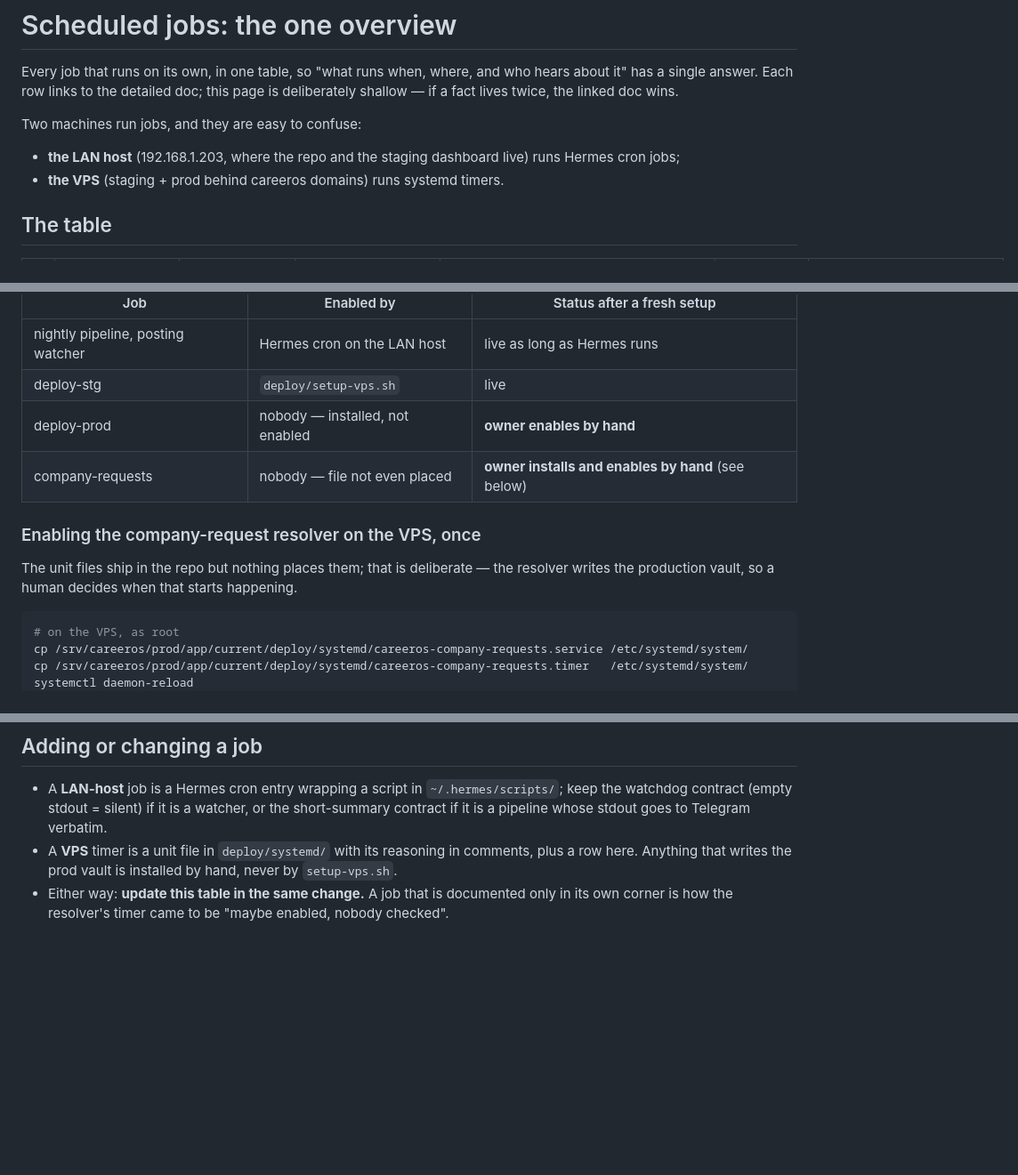
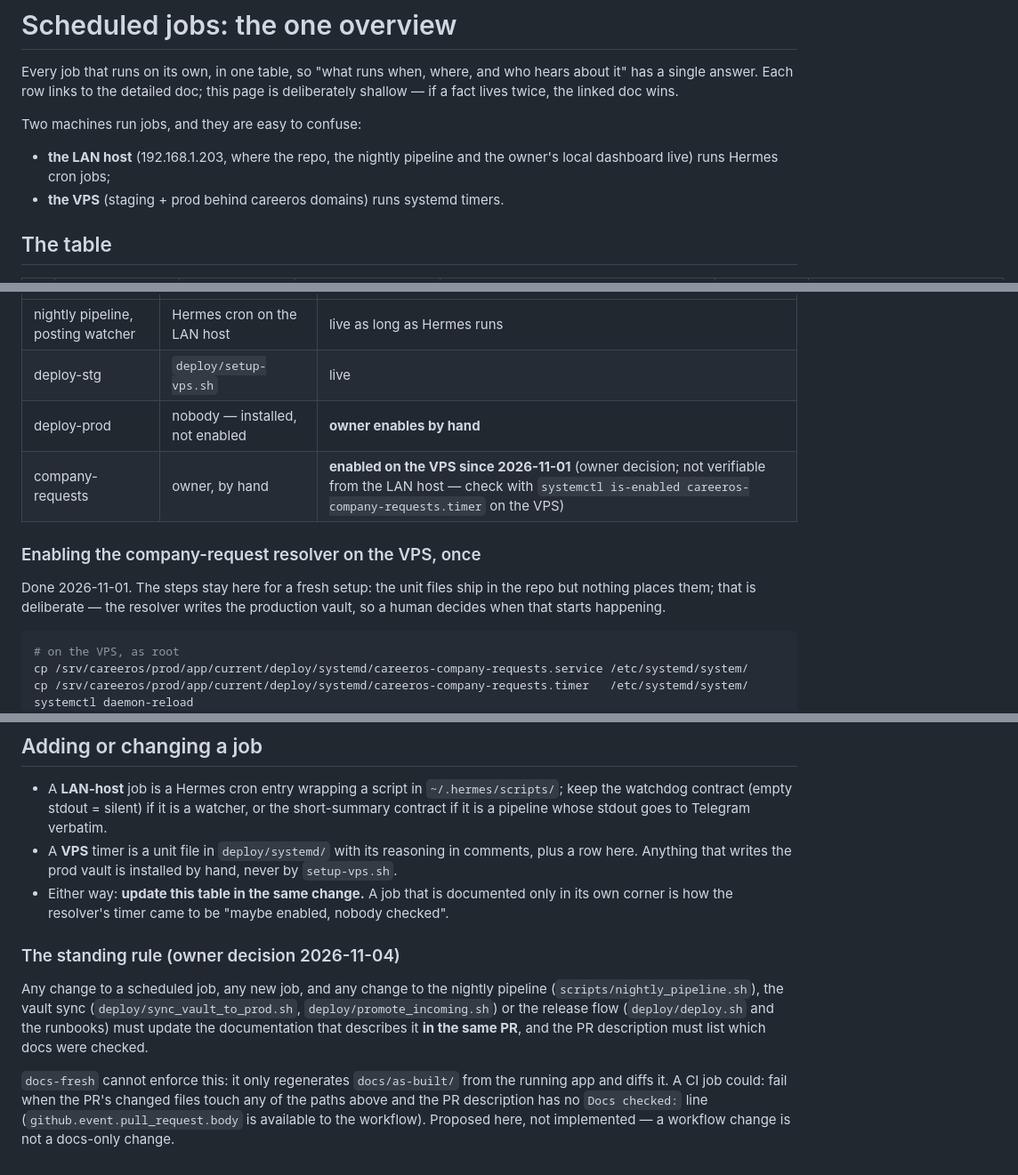
Before and after one commit to jozzian-agent/careeros-work-copy, a Markdown page: docs/runbooks/scheduled-jobs.md, 3 parts joined by grey strips. Shown at 89% size. GitHub-like rendering; blank space fills up the shorter version.

````diff
--- a/docs/runbooks/scheduled-jobs.md
+++ b/docs/runbooks/scheduled-jobs.md
@@ -7,8 +7,8 @@ the linked doc wins.
 
 Two machines run jobs, and they are easy to confuse:
 
-- **the LAN host** (192.168.1.203, where the repo and the staging
-  dashboard live) runs Hermes cron jobs;
+- **the LAN host** (192.168.1.203, where the repo, the nightly pipeline
+  and the owner's local dashboard live) runs Hermes cron jobs;
 - **the VPS** (staging + prod behind careeros domains) runs systemd
   timers.
 
@@ -29,13 +29,14 @@ Two machines run jobs, and they are easy to confuse:
 | nightly pipeline, posting watcher | Hermes cron on the LAN host | live as long as Hermes runs |
 | deploy-stg | `deploy/setup-vps.sh` | live |
 | deploy-prod | nobody — installed, not enabled | **owner enables by hand** |
-| company-requests | nobody — file not even placed | **owner installs and enables by hand** (see below) |
+| company-requests | owner, by hand | **enabled on the VPS since 2026-11-01** (owner decision; not verifiable from the LAN host — check with `systemctl is-enabled careeros-company-requests.timer` on the VPS) |
 
 ### Enabling the company-request resolver on the VPS, once
 
-The unit files ship in the repo but nothing places them; that is
-deliberate — the resolver writes the production vault, so a human
-decides when that starts happening.
+Done 2026-11-01. The steps stay here for a fresh setup: the unit files
+ship in the repo but nothing places them; that is deliberate — the
+resolver writes the production vault, so a human decides when that
+starts happening.
 
 ```bash
 # on the VPS, as root
@@ -71,3 +72,19 @@ company itself. A quiet night writes nothing and exits in under a second.
 - Either way: **update this table in the same change.** A job that is
   documented only in its own corner is how the resolver's timer came to
   be "maybe enabled, nobody checked".
+
+### The standing rule (owner decision 2026-11-04)
+
+Any change to a scheduled job, any new job, and any change to the
+nightly pipeline (`scripts/nightly_pipeline.sh`), the vault sync
+(`deploy/sync_vault_to_prod.sh`, `deploy/promote_incoming.sh`) or the
+release flow (`deploy/deploy.sh` and the runbooks) must update the
+documentation that describes it **in the same PR**, and the PR
+description must list which docs were checked.
+
+`docs-fresh` cannot enforce this: it only regenerates `docs/as-built/`
+from the running app and diffs it. A CI job could: fail when the PR's
+changed files touch any of the paths above and the PR description has
+no `Docs checked:` line (`github.event.pull_request.body` is available
+to the workflow). Proposed here, not implemented — a workflow change is
+not a docs-only change.
````
Also changed, not shown: docs/runbooks/deploy-runbook.md (+19 -0 lines), docs/runbooks/nightly-pipeline.md (+21 -18 lines).
